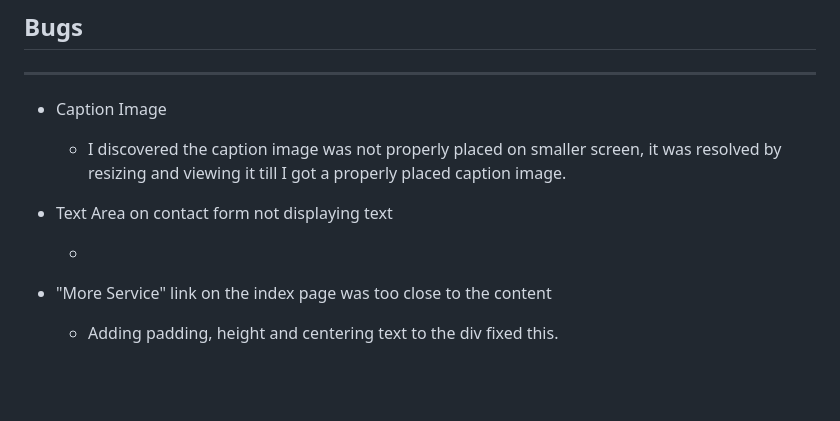
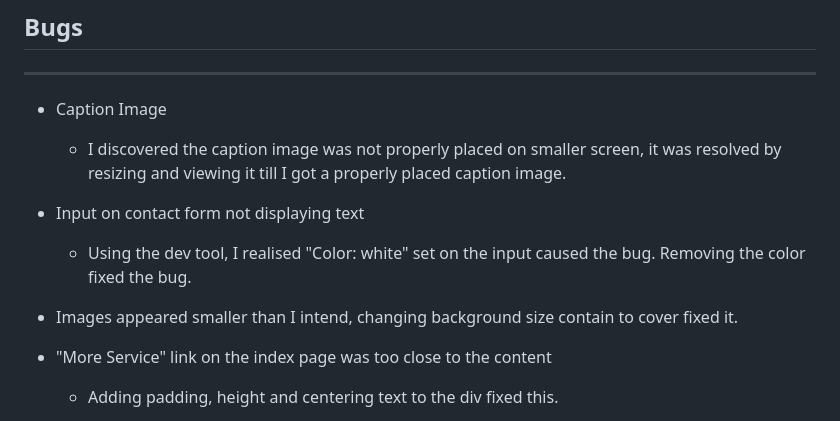
Before and after one commit to belovedpearl/Green_Space-PP1, a Markdown page: README.md, the part around the change. GitHub-like rendering; blank space fills up the shorter version.

Commit message:
Document fixed bugs

```diff
--- a/README.md
+++ b/README.md
@@ -358,9 +358,9 @@ I have designed the site to be easily accessible  with links thats connect diffe
 
 * Caption Image
     * I discovered the caption image was not properly placed on smaller screen, it was resolved by resizing and viewing it till I got a properly placed caption image.
-* Text Area on contact form not displaying text
-
-    *
+* Input on contact form not displaying text
+    * Using the dev tool, I realised "Color: white" set on the input caused the bug. Removing the color fixed the bug.
+*  Images appeared smaller than I intend, changing background size contain to cover fixed it.
 
 
 * "More Service" link on the index page was too close to the content
```
